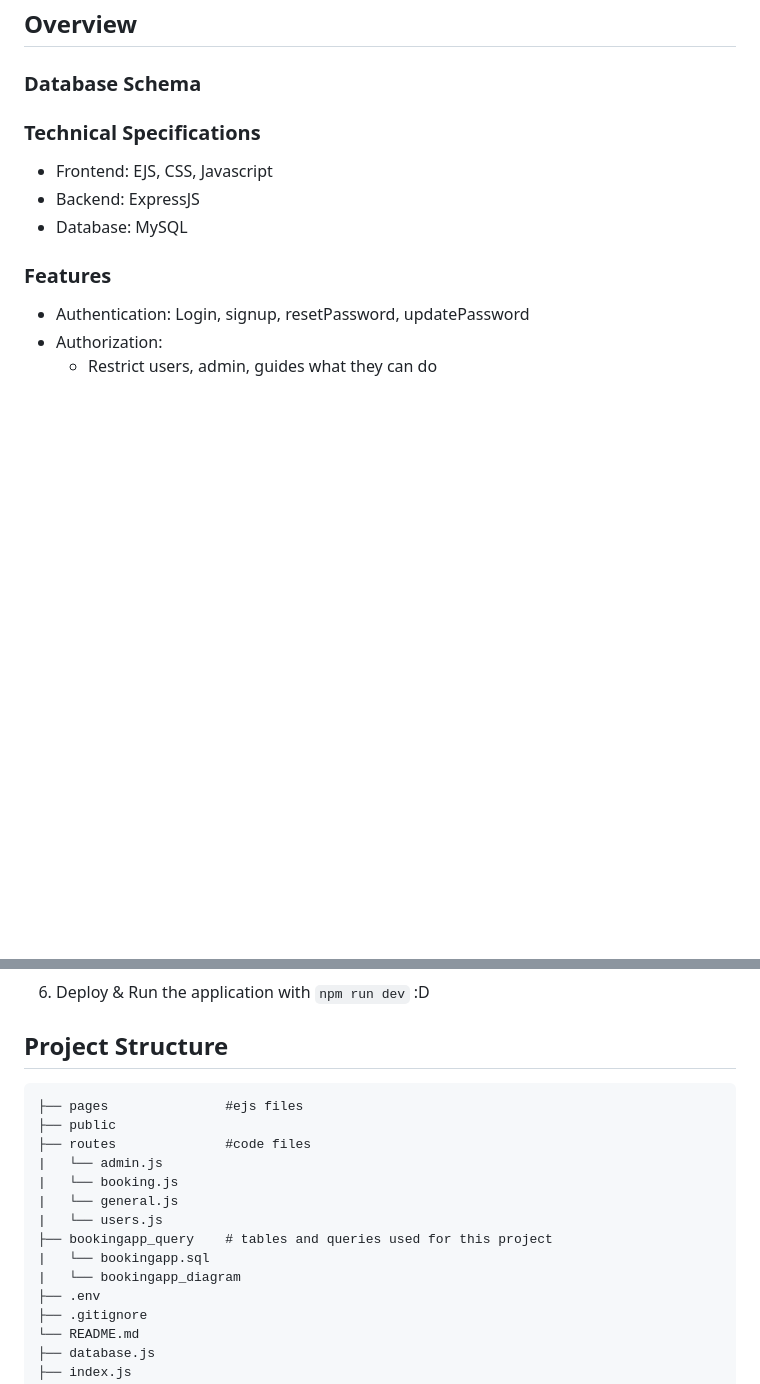
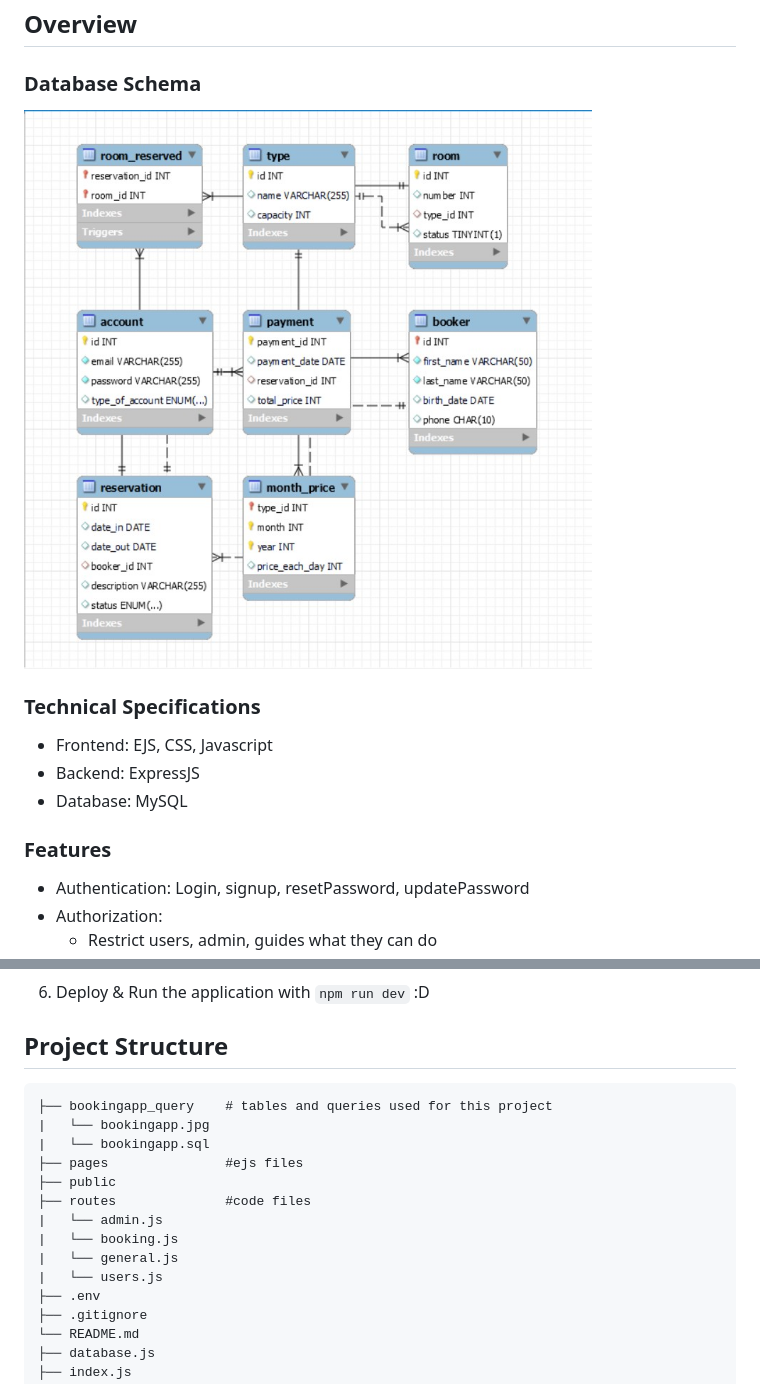
Before and after one commit to lcinhust/HotelBookingWebsite, a Markdown page: README.md, 2 parts joined by grey strips. GitHub-like rendering; blank space fills up the shorter version.

Commit message:
final update on readme #1(add diagram)

```diff
--- a/README.md
+++ b/README.md
@@ -6,6 +6,7 @@ As the demand for tourism is growing, the need to find hotels with high quality
 ## Overview
 
 ### Database Schema
+![Architecture](https://github.com/lcinhust/HotelBookingWebsite/blob/main/bookingapp_query/bookingapp.jpg)
 
 ### Technical Specifications
 * Frontend: EJS, CSS, Javascript
@@ -39,6 +40,9 @@ As the demand for tourism is growing, the need to find hotels with high quality
 6. Deploy & Run the application with `npm run dev` :D
 
 ## Project Structure
+    ├── bookingapp_query    # tables and queries used for this project
+    |   └── bookingapp.jpg
+    |   └── bookingapp.sql
     ├── pages               #ejs files
     ├── public
     ├── routes              #code files
@@ -46,9 +50,6 @@ As the demand for tourism is growing, the need to find hotels with high quality
     |   └── booking.js
     |   └── general.js
     |   └── users.js
-    ├── bookingapp_query    # tables and queries used for this project
-    |   └── bookingapp.sql
-    |   └── bookingapp_diagram
     ├── .env
     ├── .gitignore
     └── README.md
```
